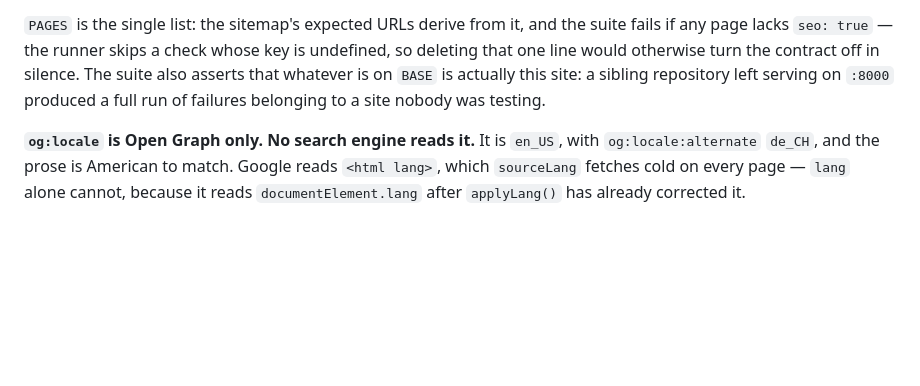
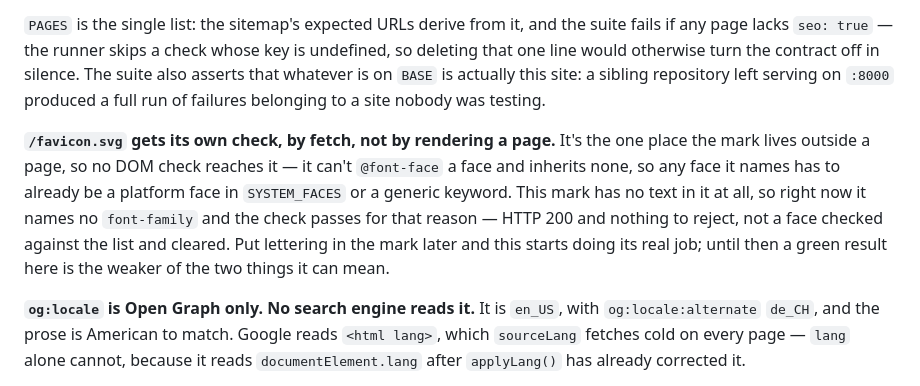
Before and after one commit to guestgraph/guestgraph.github.io, a Markdown page: CLAUDE.md, the part around the change. GitHub-like rendering; blank space fills up the shorter version.

Commit message:
Document the favicon font-family check adopted with the shared suite runner
The shared runSuite now fails /favicon.svg if it names a font-family
outside SYSTEM_FACES, since the mark can't @font-face anything or
inherit from the page. Note it in CLAUDE.md alongside the neighboring
site-identity guard (already documented here), and note honestly that
this favicon has no text at all, so the check currently passes
vacuously on the HTTP 200 rather than on a verified face.

```diff
--- a/CLAUDE.md
+++ b/CLAUDE.md
@@ -532,6 +532,14 @@ one line would otherwise turn the contract off in silence. The suite also assert
 is on `BASE` is actually this site: a sibling repository left serving on `:8000` produced a full
 run of failures belonging to a site nobody was testing.
 
+**`/favicon.svg` gets its own check, by fetch, not by rendering a page.** It's the one place the
+mark lives outside a page, so no DOM check reaches it — it can't `@font-face` a face and
+inherits none, so any face it names has to already be a platform face in `SYSTEM_FACES` or a
+generic keyword. This mark has no text in it at all, so right now it names no `font-family` and
+the check passes for that reason — HTTP 200 and nothing to reject, not a face checked against
+the list and cleared. Put lettering in the mark later and this starts doing its real job; until
+then a green result here is the weaker of the two things it can mean.
+
 **`og:locale` is Open Graph only. No search engine reads it.** It is `en_US`, with
 `og:locale:alternate` `de_CH`, and the prose is American to match. Google reads `<html lang>`,
 which `sourceLang` fetches cold on every page — `lang` alone cannot, because it reads
```
